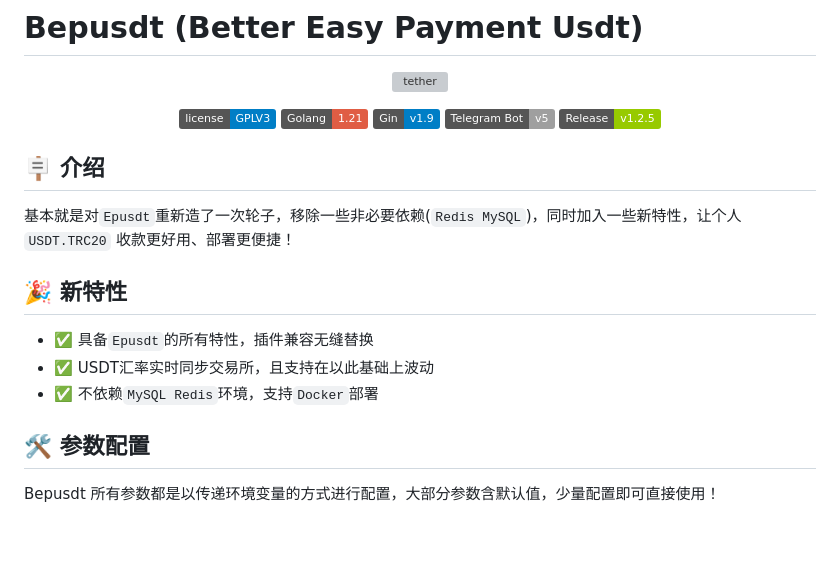
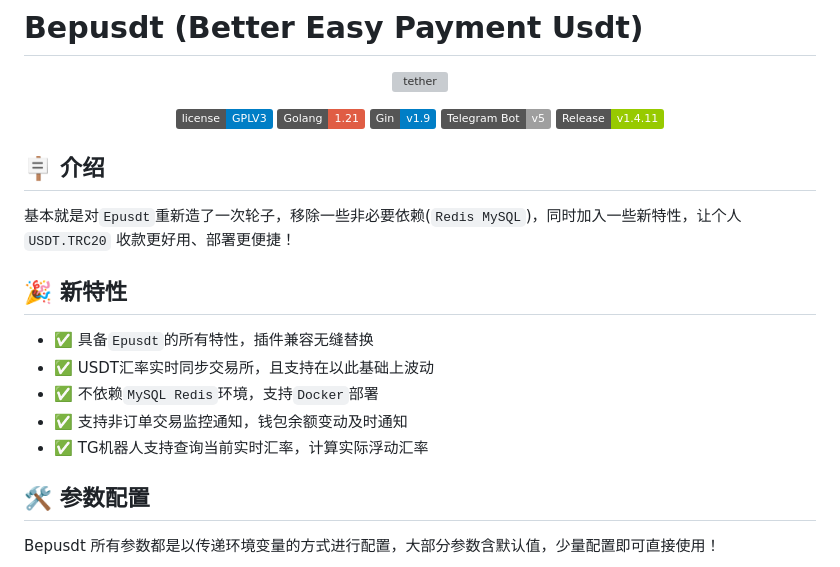
Before and after one commit to andistributed/pusdt, a Markdown page: README.md, the part around the change. GitHub-like rendering; badges without logos; blank space fills up the shorter version; grey boxes are pictures that could not be loaded.

Commit message:
docs: update

```diff
--- a/README.md
+++ b/README.md
@@ -8,7 +8,7 @@
 <a href="https://golang.org"><img src="https://img.shields.io/badge/Golang-1.21-red" alt="Go version 1.21"></a>
 <a href="https://github.com/gin-gonic/gin"><img src="https://img.shields.io/badge/Gin-v1.9-blue" alt="Gin Web Framework v1.9"></a>
 <a href="https://github.com/go-telegram-bot-api/telegram-bot-api"><img src="https://img.shields.io/badge/Telegram Bot-v5-lightgrey" alt="Golang Telegram Bot Api-v5"></a>
-<a href="https://github.com/v03413/bepusdt"><img src="https://img.shields.io/badge/Release-v1.2.5-green" alt="Release v1.2.5"></a>
+<a href="https://github.com/v03413/bepusdt"><img src="https://img.shields.io/badge/Release-v1.4.11-green" alt="Release v1.4.11"></a>
 </p>
 
 ## 🪧 介绍
@@ -21,6 +21,8 @@
 - ✅ 具备`Epusdt`的所有特性，插件兼容无缝替换
 - ✅ USDT汇率实时同步交易所，且支持在以此基础上波动
 - ✅ 不依赖`MySQL Redis`环境，支持`Docker`部署
+- ✅ 支持非订单交易监控通知，钱包余额变动及时通知
+- ✅ TG机器人支持查询当前实时汇率，计算实际浮动汇率
 
 ## 🛠 参数配置
 
```
